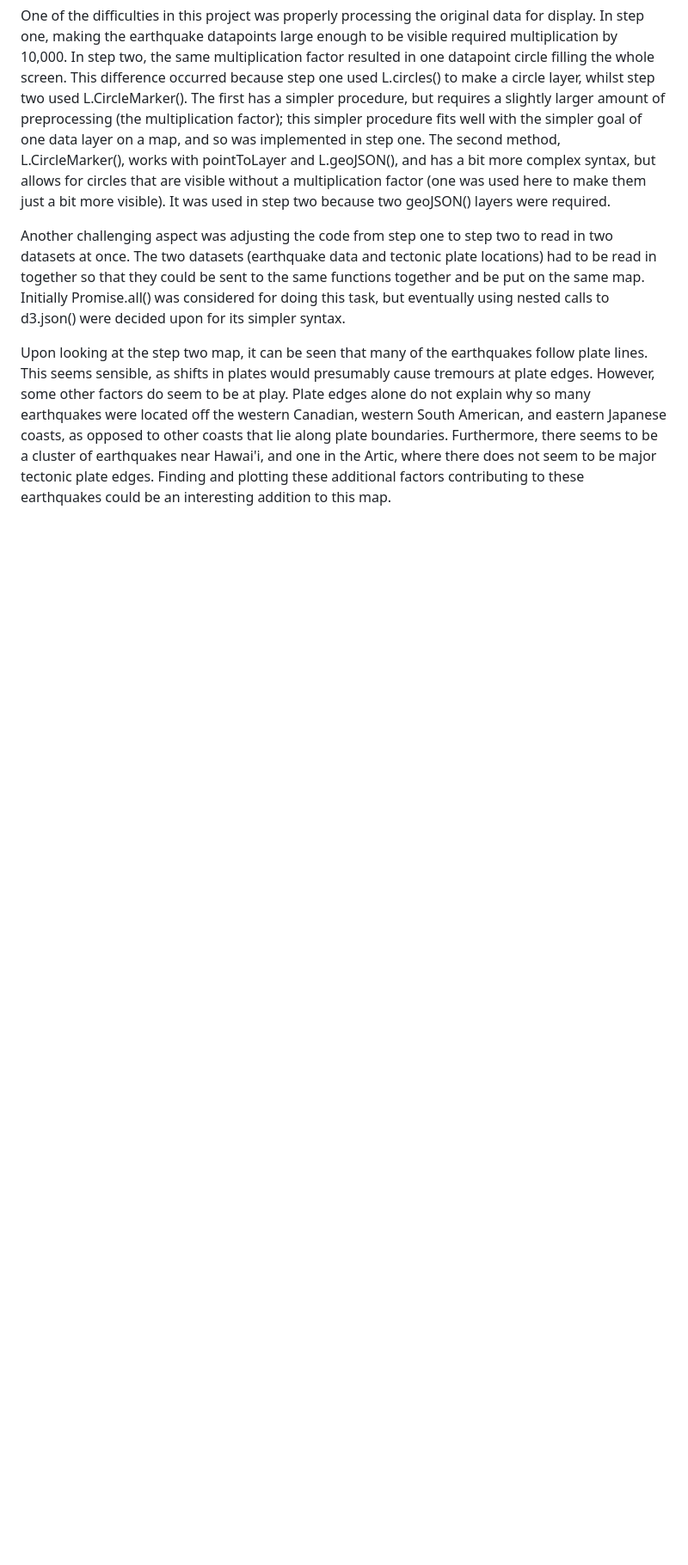
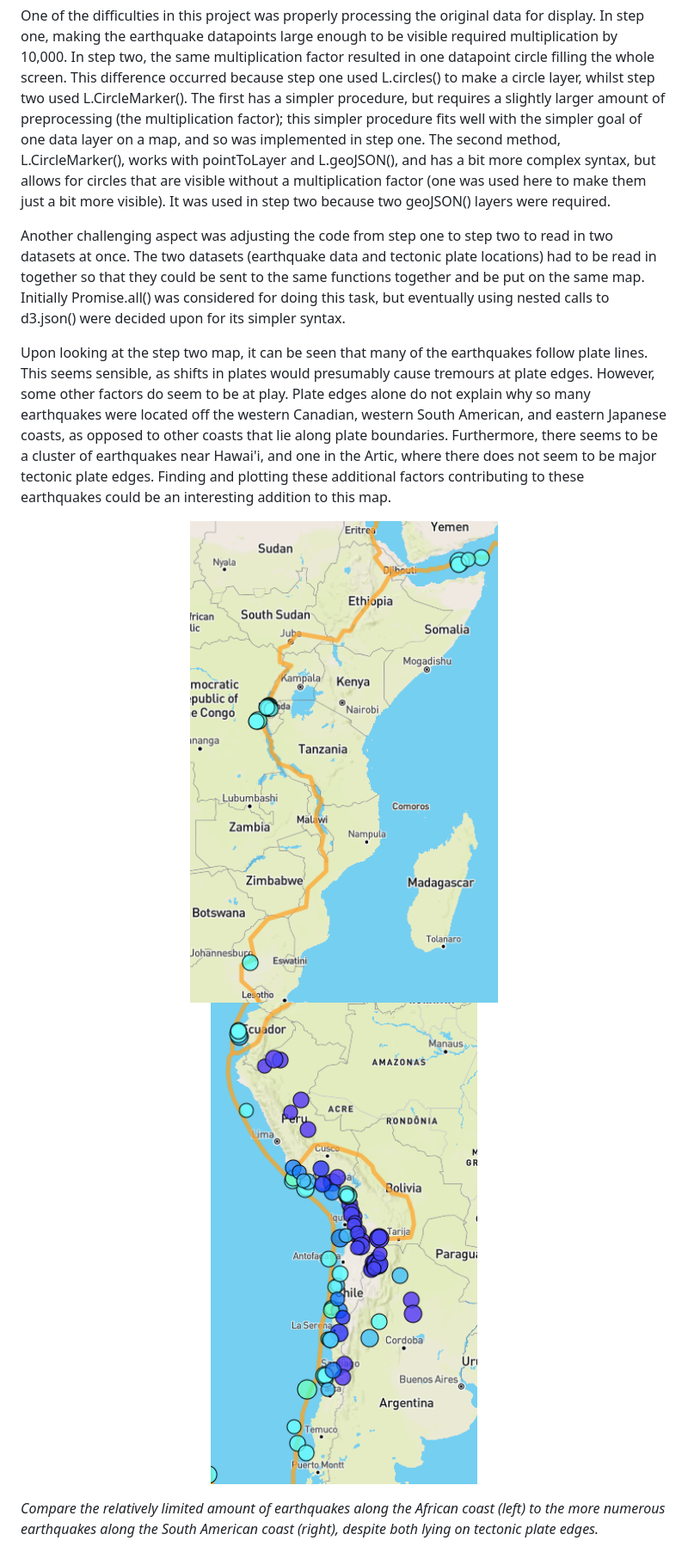
Before and after one commit to sarahDH615/leaflet-challenge, a Markdown page: README.md, the part around the change. Shown: that part at 86% size. Rendered like a GitHub page; pictures changed too: images/africanCoast.png (added), images/southAmericanCoast.png (added); blank space fills up the shorter version.

Commit message:
images add

```diff
--- a/README.md
+++ b/README.md
@@ -65,3 +65,10 @@ One of the difficulties in this project was properly processing the original dat
 Another challenging aspect was adjusting the code from step one to step two to read in two datasets at once. The two datasets (earthquake data and tectonic plate locations) had to be read in together so that they could be sent to the same functions together and be put on the same map. Initially Promise.all() was considered for doing this task, but eventually using nested calls to d3.json() were decided upon for its simpler syntax.
 
 Upon looking at the step two map, it can be seen that many of the earthquakes follow plate lines. This seems sensible, as shifts in plates would presumably cause tremours at plate edges. However, some other factors do seem to be at play. Plate edges alone do not explain why so many earthquakes were located off the western Canadian, western South American, and eastern Japanese coasts, as opposed to other coasts that lie along plate boundaries. Furthermore, there seems to be a cluster of earthquakes near Hawai'i, and one in the Artic, where there does not seem to be major tectonic plate edges. Finding and plotting these additional factors contributing to these earthquakes could be an interesting addition to this map.
+
+<p align="center" width="100%">
+    <img width="50%" src="/images/africanCoast.png" alt='African coast limited earthquake activity'>
+    <img width="50%" src="/images/southAmericanCoast.png" alt='South American coast plentiful earthquake activity'>
+</p>
+
+*Compare the relatively limited amount of earthquakes along the African coast (left) to the more numerous earthquakes along the South American coast (right), despite both lying on tectonic plate edges.*
```
Also changed, not shown: 1 other file.
